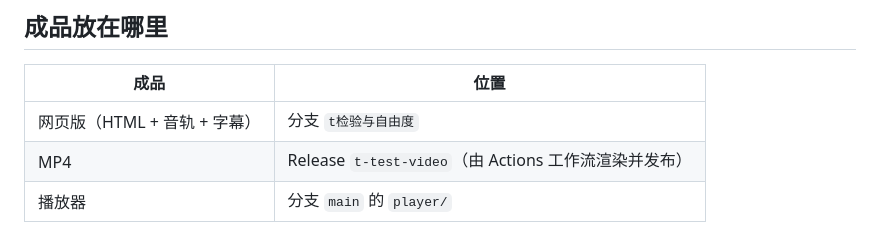
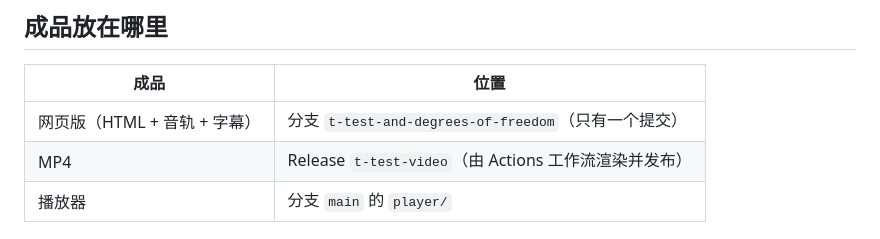
Before and after one commit to Maimai-l/Learing-Videos, a Markdown page: t-test/docs/制作说明.md, the part around the change. Rendered like a GitHub page.

Commit message:
Notes: the finished files are on branch t-test-and-degrees-of-freedom
Co-Authored-By: Claude Opus 5.5 <noreply@anthropic.com>
Claude-Session: https://claude.ai/code/session_016HdwraBugqPi2AaPm1bxg2

```diff
--- a/t-test/docs/制作说明.md
+++ b/t-test/docs/制作说明.md
@@ -18,7 +18,7 @@
 
 | 成品 | 位置 |
 |---|---|
-| 网页版（HTML + 音轨 + 字幕） | 分支 `t检验与自由度` |
+| 网页版（HTML + 音轨 + 字幕） | 分支 `t-test-and-degrees-of-freedom`（只有一个提交） |
 | MP4 | Release `t-test-video`（由 Actions 工作流渲染并发布） |
 | 播放器 | 分支 `main` 的 `player/` |
 
```
